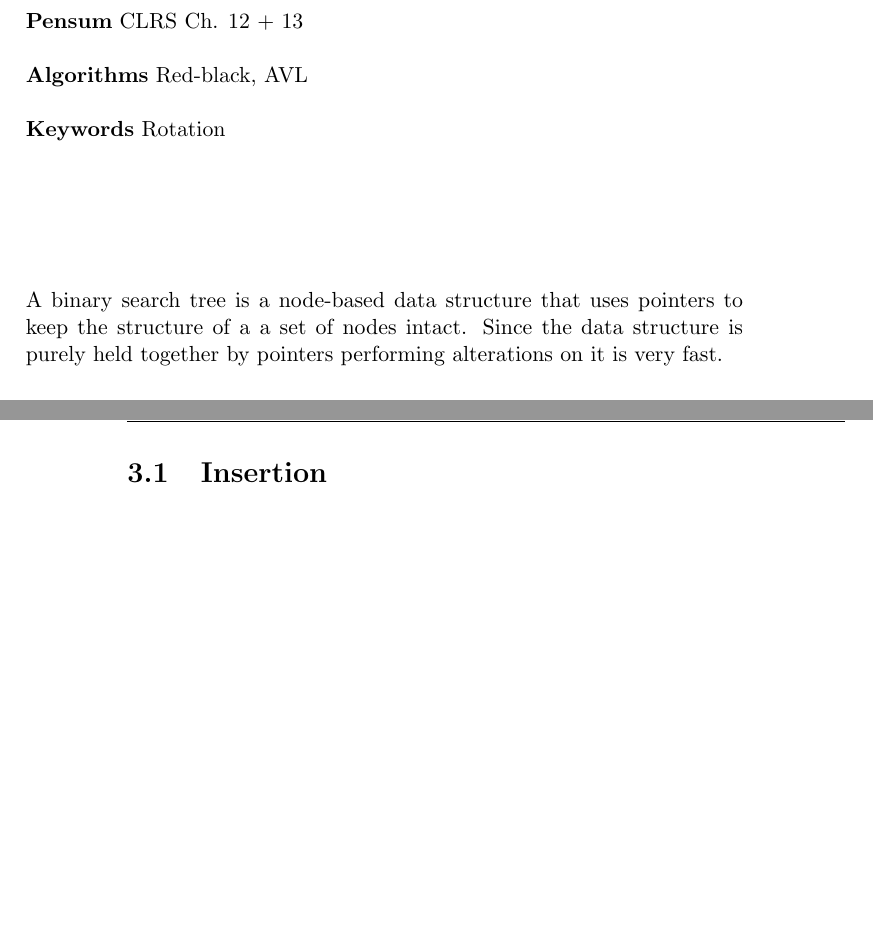
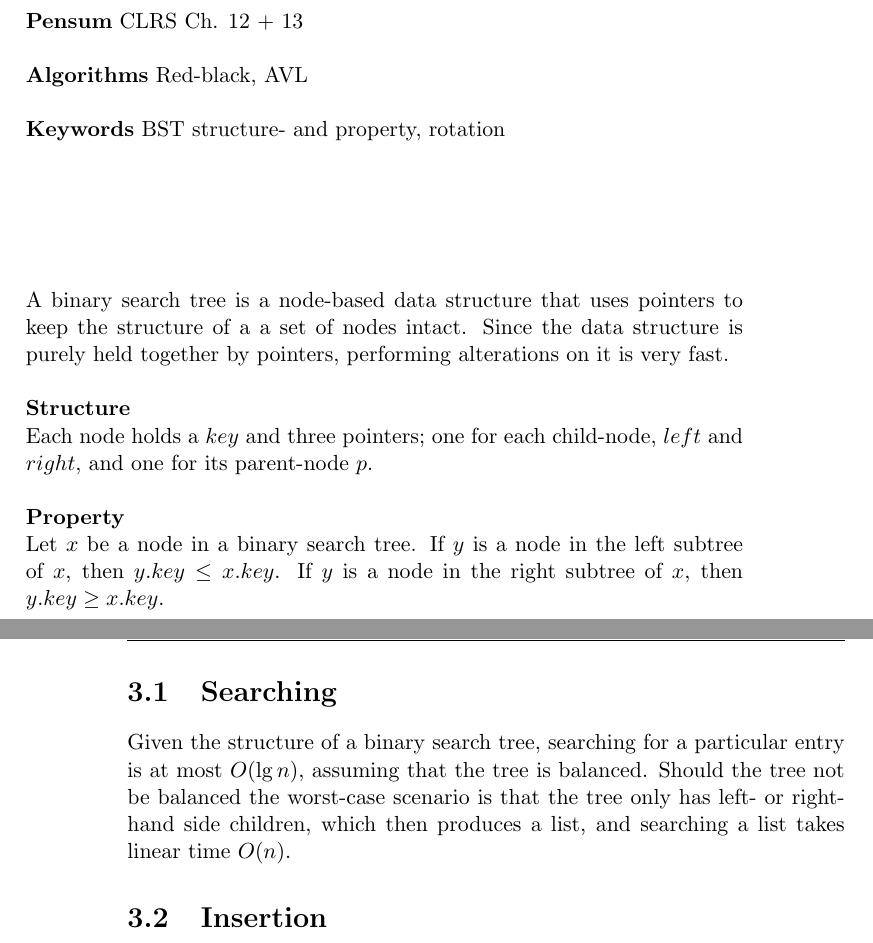
Before and after one commit to CasperBHansen/DIKU_AD_2013, a LaTeX thesis (disposition.tex, which reads balancedbinarysearchtrees.tex): two parts of pages 17 and 18 of 45, joined at a grey line, cut so that both start at the same text, the shorter picture padded with empty space. Compiled offline with pdfLaTeX.

Commit message:
Added BST structure, property and some intro text for searching.

```diff
--- a/balancedbinarysearchtrees.tex
+++ b/balancedbinarysearchtrees.tex
@@ -6,15 +6,31 @@
 \textbf{Relevant Assignment} Problem 13-3\\\\
 \textbf{Pensum} CLRS Ch. 12 + 13\\\\
 \textbf{Algorithms} Red-black, AVL\\\\
-\textbf{Keywords} Rotation
+\textbf{Keywords} BST structure- and property, rotation
 \vspace{1in}
 
 \noindent A binary search tree is a node-based data structure that uses
 pointers to keep the structure of a a set of nodes intact. Since the data
-structure is purely held together by pointers performing alterations on it
+structure is purely held together by pointers, performing alterations on it
 is very fast.
+\\\\
+\noindent \textbf{Structure} \\
+Each node holds a $key$ and three pointers; one for each child-node, $left$
+and $right$, and one for its parent-node $p$.
+\\\\
+\noindent \textbf{Property} \\
+Let $x$ be a node in a binary search tree. If $y$ is a node in the left
+subtree of $x$, then $y.key \leq x.key$. If $y$ is a node in the right
+subtree of $x$, then $y.key \geq x.key$.
 
 \newpage
+\section{Searching}
+Given the structure of a binary search tree, searching for a particular entry
+is at most $O(\lg n)$, assuming that the tree is balanced. Should the tree not
+be balanced the worst-case scenario is that the tree only has left- or right-
+hand side children, which then produces a list, and searching a list takes
+linear time $O(n)$.
+
 \section{Insertion}
 ...
 
```
